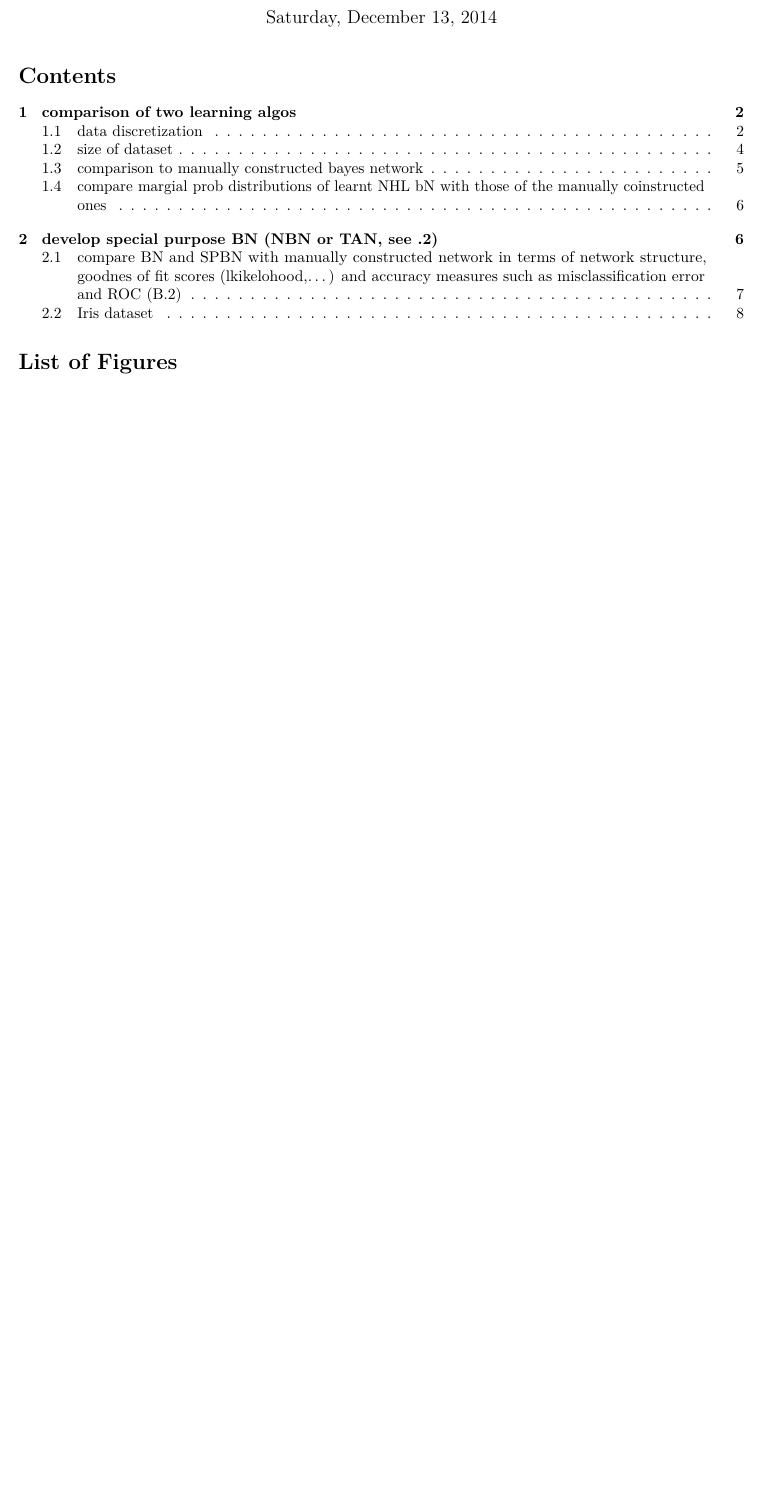
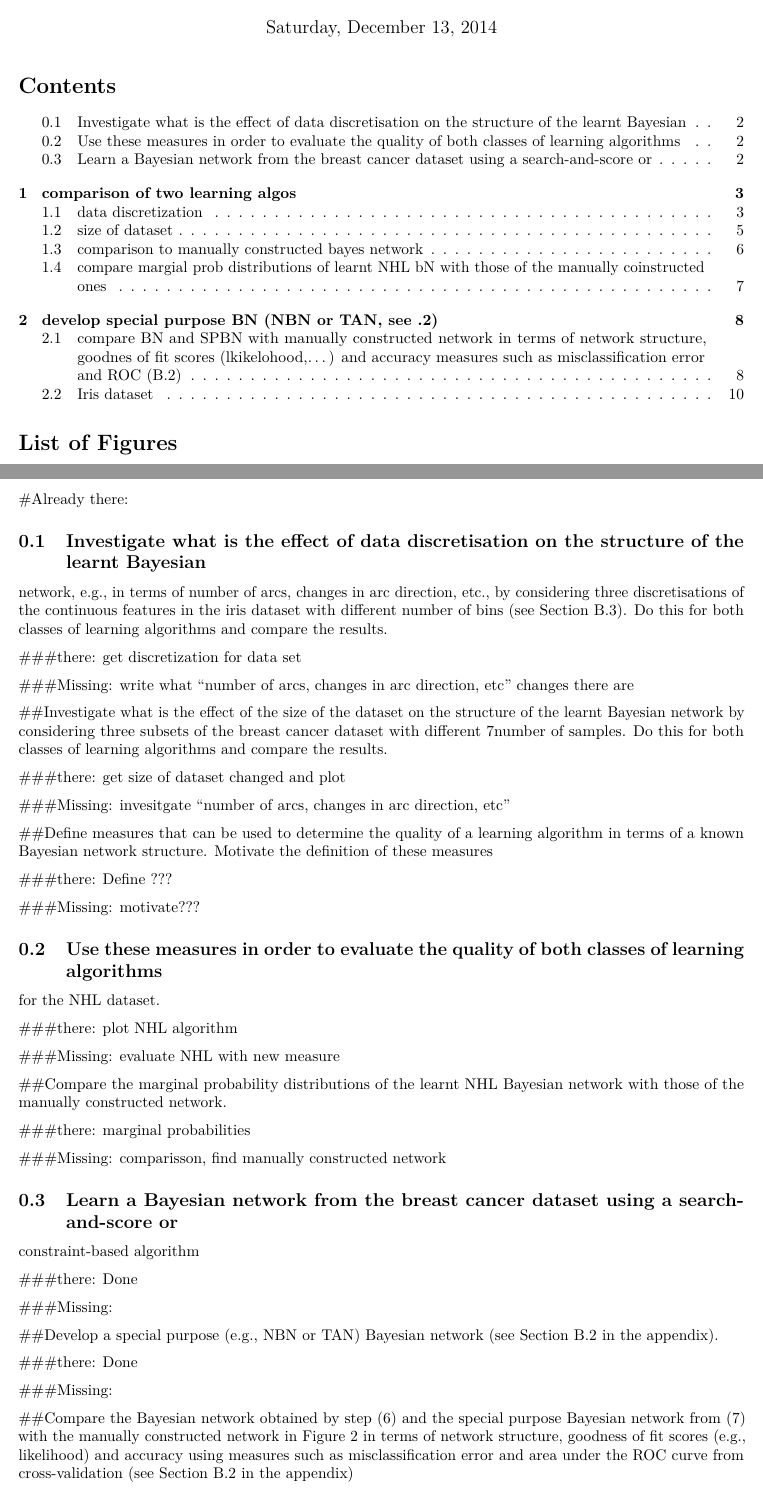
Before and after one commit to wooohoooo/Bayesian_networks, an R Markdown document (BN_Ass2.Rmd): part of page 1 of 12 before the commit and two parts of pages 1 and 2 of 13 after it, the two joined at a grey line, cut so that both start at the same text, the shorter picture padded with empty space. Rendered offline with R 4.5, knitr and Pandoc, then LaTeX, with nearby package versions; code that draws random numbers runs with fixed seeds of ours; some code elsewhere in the file could not run offline; a font, style sheet, LaTeX package, included part or bibliography that could not be used is replaced or left out.

Commit message:
added to do list

```diff
--- a/BN_Ass2.Rmd
+++ b/BN_Ass2.Rmd
@@ -34,3 +34,66 @@
 [-@Steele1999]
 @Steele1999
 -->
+
+#Already there:
+
+## Investigate what is the effect of data discretisation on the structure of the learnt Bayesian
+network, e.g., in terms of number of arcs, changes in arc direction, etc., by considering
+three discretisations of the continuous features in the iris dataset with different number
+of bins (see Section B.3). Do this for both classes of learning algorithms and compare
+the results.
+
+###there: get discretization for data set
+
+###Missing: write what "number of arcs, changes in arc direction, etc" changes there are
+
+##Investigate what is the effect of the size of the dataset on the structure of the learnt
+Bayesian network by considering three subsets of the breast cancer dataset with different
+7number of samples. Do this for both classes of learning algorithms and compare the
+results.
+
+###there: get size of dataset changed and plot
+
+###Missing: invesitgate "number of arcs, changes in arc direction, etc"
+
+##Define measures that can be used to determine the quality of a learning algorithm in
+terms of a known Bayesian network structure. Motivate the definition of these measures
+
+
+###there: Define ???
+
+###Missing: motivate???
+
+## Use these measures in order to evaluate the quality of both classes of learning algorithms
+for the NHL dataset.
+
+###there: plot NHL algorithm
+
+###Missing: evaluate NHL with new measure
+
+##Compare the marginal probability distributions of the learnt NHL Bayesian network with
+those of the manually constructed network.
+
+###there: marginal probabilities
+
+###Missing: comparisson, find manually constructed network
+
+## Learn a Bayesian network from the breast cancer dataset using a search-and-score or
+constraint-based algorithm
+
+###there: Done
+
+###Missing:
+
+##Develop a special purpose (e.g., NBN or TAN) Bayesian network (see Section B.2 in
+the appendix).
+
+###there: Done
+
+###Missing:
+
+##Compare the Bayesian network obtained by step (6) and the special purpose Bayesian
+network from (7) with the manually constructed network in Figure 2 in terms of network
+structure, goodness of fit scores (e.g., likelihood) and accuracy using measures such as
+misclassification error and area under the ROC curve from cross-validation (see Section
+B.2 in the appendix)
```
Also changed, not shown: BN_Ass2.pdf, BN_Ass2.tex, BN_Ass2_files/figure-latex/unnamed-chunk-10-1.pdf, BN_Ass2_files/figure-latex/unnamed-chunk-10-2.pdf, BN_Ass2_files/figure-latex/unnamed-chunk-10-3.pdf, BN_Ass2_files/figure-latex/unnamed-chunk-10-4.pdf, BN_Ass2_files/figure-latex/unnamed-chunk-11-1.pdf, BN_Ass2_files/figure-latex/unnamed-chunk-11-2.pdf, BN_Ass2_files/figure-latex/unnamed-chunk-11-3.pdf (added), BN_Ass2_files/figure-latex/unnamed-chunk-11-4.pdf (added), BN_Ass2_files/figure-latex/unnamed-chunk-12-1.pdf, BN_Ass2_files/figure-latex/unnamed-chunk-12-2.pdf, BN_Ass2_files/figure-latex/unnamed-chunk-13-1.pdf (added), BN_Ass2_files/figure-latex/unnamed-chunk-13-2.pdf (added), 18 more files, 1 other file.
